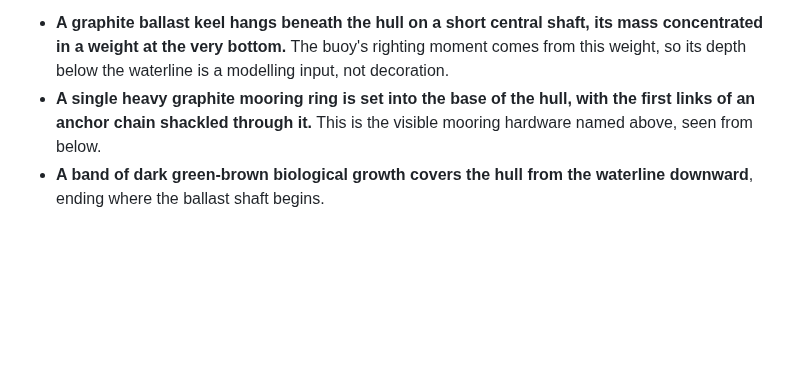
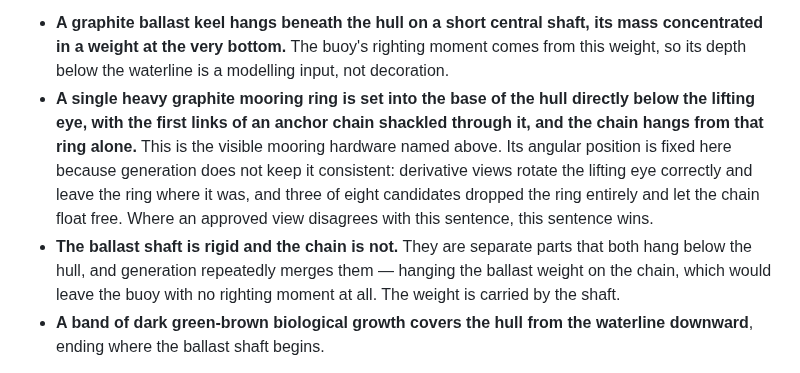
Before and after one commit to alexcz-a11y/real_water, a Markdown page: docs/reference-bible.md, the part around the change. GitHub-like rendering; blank space fills up the shorter version.

Commit message:
docs: fix the buoy's mooring ring position and keep the keel off the chain (#47)

```diff
--- a/docs/reference-bible.md
+++ b/docs/reference-bible.md
@@ -186,9 +186,15 @@ so that generation does not get to invent them:
 - **A graphite ballast keel hangs beneath the hull on a short central shaft, its mass concentrated
   in a weight at the very bottom.** The buoy's righting moment comes from this weight, so its depth
   below the waterline is a modelling input, not decoration.
-- **A single heavy graphite mooring ring is set into the base of the hull, with the first links of
-  an anchor chain shackled through it.** This is the visible mooring hardware named above, seen
-  from below.
+- **A single heavy graphite mooring ring is set into the base of the hull directly below the lifting
+  eye, with the first links of an anchor chain shackled through it, and the chain hangs from that
+  ring alone.** This is the visible mooring hardware named above. Its angular position is fixed here
+  because generation does not keep it consistent: derivative views rotate the lifting eye correctly
+  and leave the ring where it was, and three of eight candidates dropped the ring entirely and let
+  the chain float free. Where an approved view disagrees with this sentence, this sentence wins.
+- **The ballast shaft is rigid and the chain is not.** They are separate parts that both hang below
+  the hull, and generation repeatedly merges them — hanging the ballast weight on the chain, which
+  would leave the buoy with no righting moment at all. The weight is carried by the shaft.
 - **A band of dark green-brown biological growth covers the hull from the waterline downward**,
   ending where the ballast shaft begins.
 
```
